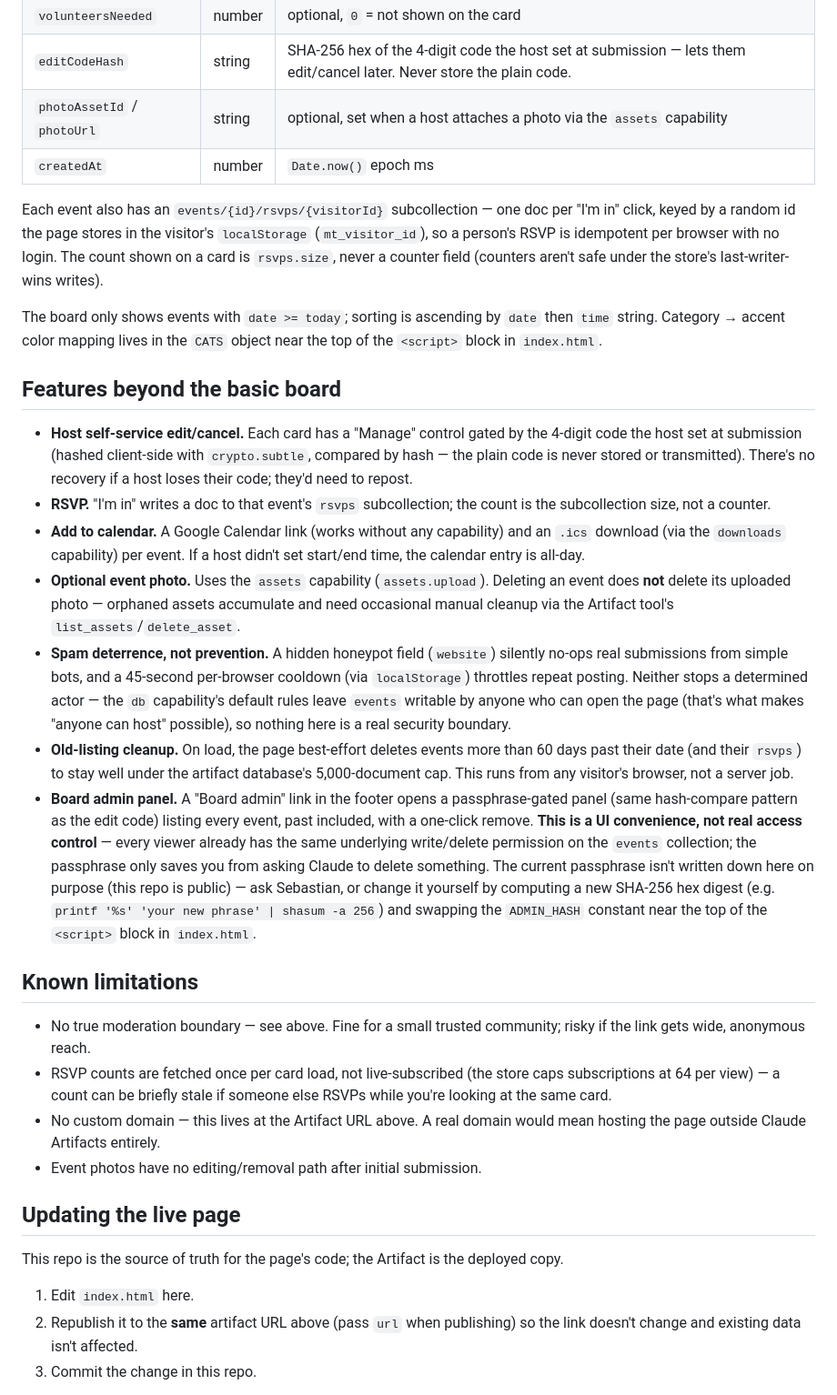
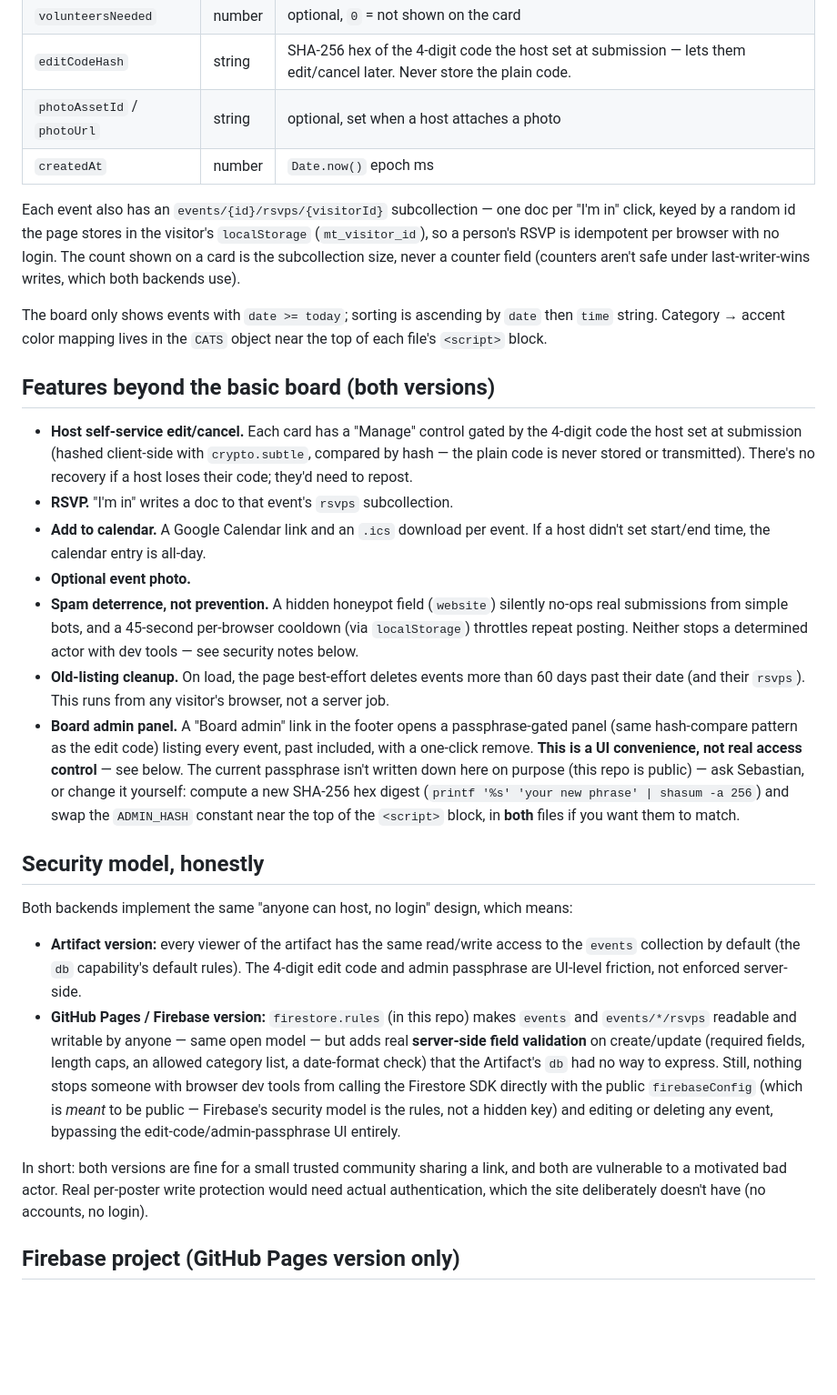
Before and after one commit to sebastiansells13-bot/the-monthly-table, a Markdown page: README.md, the part around one of its changes. Shown at 91% size. Rendered like a GitHub page; blank space fills up the shorter version.

```diff
--- a/README.md
+++ b/README.md
@@ -32,35 +35,31 @@ Each document (auto-generated id):
 | `description` | string | required, ≤400 chars |
 | `volunteersNeeded` | number | optional, `0` = not shown on the card |
 | `editCodeHash` | string | SHA-256 hex of the 4-digit code the host set at submission — lets them edit/cancel later. Never store the plain code. |
-| `photoAssetId` / `photoUrl` | string | optional, set when a host attaches a photo via the `assets` capability |
+| `photoAssetId` / `photoUrl` | string | optional, set when a host attaches a photo |
 | `createdAt` | number | `Date.now()` epoch ms |
 
-Each event also has an `events/{id}/rsvps/{visitorId}` subcollection — one doc per "I'm in" click, keyed by a random id the page stores in the visitor's `localStorage` (`mt_visitor_id`), so a person's RSVP is idempotent per browser with no login. The count shown on a card is `rsvps.size`, never a counter field (counters aren't safe under the store's last-writer-wins writes).
+Each event also has an `events/{id}/rsvps/{visitorId}` subcollection — one doc per "I'm in" click, keyed by a random id the page stores in the visitor's `localStorage` (`mt_visitor_id`), so a person's RSVP is idempotent per browser with no login. The count shown on a card is the subcollection size, never a counter field (counters aren't safe under last-writer-wins writes, which both backends use).
 
-The board only shows events with `date >= today`; sorting is ascending by `date` then `time` string. Category → accent color mapping lives in the `CATS` object near the top of the `<script>` block in `index.html`.
+The board only shows events with `date >= today`; sorting is ascending by `date` then `time` string. Category → accent color mapping lives in the `CATS` object near the top of each file's `<script>` block.
 
-## Features beyond the basic board
+## Features beyond the basic board (both versions)
 
 - **Host self-service edit/cancel.** Each card has a "Manage" control gated by the 4-digit code the host set at submission (hashed client-side with `crypto.subtle`, compared by hash — the plain code is never stored or transmitted). There's no recovery if a host loses their code; they'd need to repost.
-- **RSVP.** "I'm in" writes a doc to that event's `rsvps` subcollection; the count is the subcollection size, not a counter.
-- **Add to calendar.** A Google Calendar link (works without any capability) and an `.ics` download (via the `downloads` capability) per event. If a host didn't set start/end time, the calendar entry is all-day.
-- **Optional event photo.** Uses the `assets` capability (`assets.upload`). Deleting an event does **not** delete its uploaded photo — orphaned assets accumulate and need occasional manual cleanup via the Artifact tool's `list_assets`/`delete_asset`.
-- **Spam deterrence, not prevention.** A hidden honeypot field (`website`) silently no-ops real submissions from simple bots, and a 45-second per-browser cooldown (via `localStorage`) throttles repeat posting. Neither stops a determined actor — the `db` capability's default rules leave `events` writable by anyone who can open the page (that's what makes "anyone can host" possible), so nothing here is a real security boundary.
-- **Old-listing cleanup.** On load, the page best-effort deletes events more than 60 days past their date (and their `rsvps`) to stay well under the artifact database's 5,000-document cap. This runs from any visitor's browser, not a server job.
-- **Board admin panel.** A "Board admin" link in the footer opens a passphrase-gated panel (same hash-compare pattern as the edit code) listing every event, past included, with a one-click remove. **This is a UI convenience, not real access control** — every viewer already has the same underlying write/delete permission on the `events` collection; the passphrase only saves you from asking Claude to delete something. The current passphrase isn't written down here on purpose (this repo is public) — ask Sebastian, or change it yourself by computing a new SHA-256 hex digest (e.g. `printf '%s' 'your new phrase' | shasum -a 256`) and swapping the `ADMIN_HASH` constant near the top of the `<script>` block in `index.html`.
+- **RSVP.** "I'm in" writes a doc to that event's `rsvps` subcollection.
+- **Add to calendar.** A Google Calendar link and an `.ics` download per event. If a host didn't set start/end time, the calendar entry is all-day.
+- **Optional event photo.**
+- **Spam deterrence, not prevention.** A hidden honeypot field (`website`) silently no-ops real submissions from simple bots, and a 45-second per-browser cooldown (via `localStorage`) throttles repeat posting. Neither stops a determined actor with dev tools — see security notes below.
+- **Old-listing cleanup.** On load, the page best-effort deletes events more than 60 days past their date (and their `rsvps`). This runs from any visitor's browser, not a server job.
+- **Board admin panel.** A "Board admin" link in the footer opens a passphrase-gated panel (same hash-compare pattern as the edit code) listing every event, past included, with a one-click remove. **This is a UI convenience, not real access control** — see below. The current passphrase isn't written down here on purpose (this repo is public) — ask Sebastian, or change it yourself: compute a new SHA-256 hex digest (`printf '%s' 'your new phrase' | shasum -a 256`) and swap the `ADMIN_HASH` constant near the top of the `<script>` block, in **both** files if you want them to match.
 
-## Known limitations
+## Security model, honestly
 
-- No true moderation boundary — see above. Fine for a small trusted community; risky if the link gets wide, anonymous reach.
-- RSVP counts are fetched once per card load, not live-subscribed (the store caps subscriptions at 64 per view) — a count can be briefly stale if someone else RSVPs while you're looking at the same card.
-- No custom domain — this lives at the Artifact URL above. A real domain would mean hosting the page outside Claude Artifacts entirely.
-- Event photos have no editing/removal path after initial submission.
+Both backends implement the same "anyone can host, no login" design, which means:
 
-## Updating the live page
+- **Artifact version:** every viewer of the artifact has the same read/write access to the `events` collection by default (the `db` capability's default rules). The 4-digit edit code and admin passphrase are UI-level friction, not enforced server-side.
+- **GitHub Pages / Firebase version:** `firestore.rules` (in this repo) makes `events` and `events/*/rsvps` readable and writable by anyone — same open model — but adds real **server-side field validation** on create/update (required fields, length caps, an allowed category list, a date-format check) that the Artifact's `db` had no way to express. Still, nothing stops someone with browser dev tools from calling the Firestore SDK directly with the public `firebaseConfig` (which is *meant* to be public — Firebase's security model is the rules, not a hidden key) and editing or deleting any event, bypassing the edit-code/admin-passphrase UI entirely.
 
-This repo is the source of truth for the page's code; the Artifact is the deployed copy.
+In short: both versions are fine for a small trusted community sharing a link, and both are vulnerable to a motivated bad actor. Real per-poster write protection would need actual authentication, which the site deliberately doesn't have (no accounts, no login).
 
-1. Edit `index.html` here.
-2. Republish it to the **same** artifact URL above (pass `url` when publishing) so the link doesn't change and existing data isn't affected.
-3. Commit the change in this repo.
+## Firebase project (GitHub Pages version only)
 
```
Also changed, not shown: other parts of README.md (+25 -11 lines).
